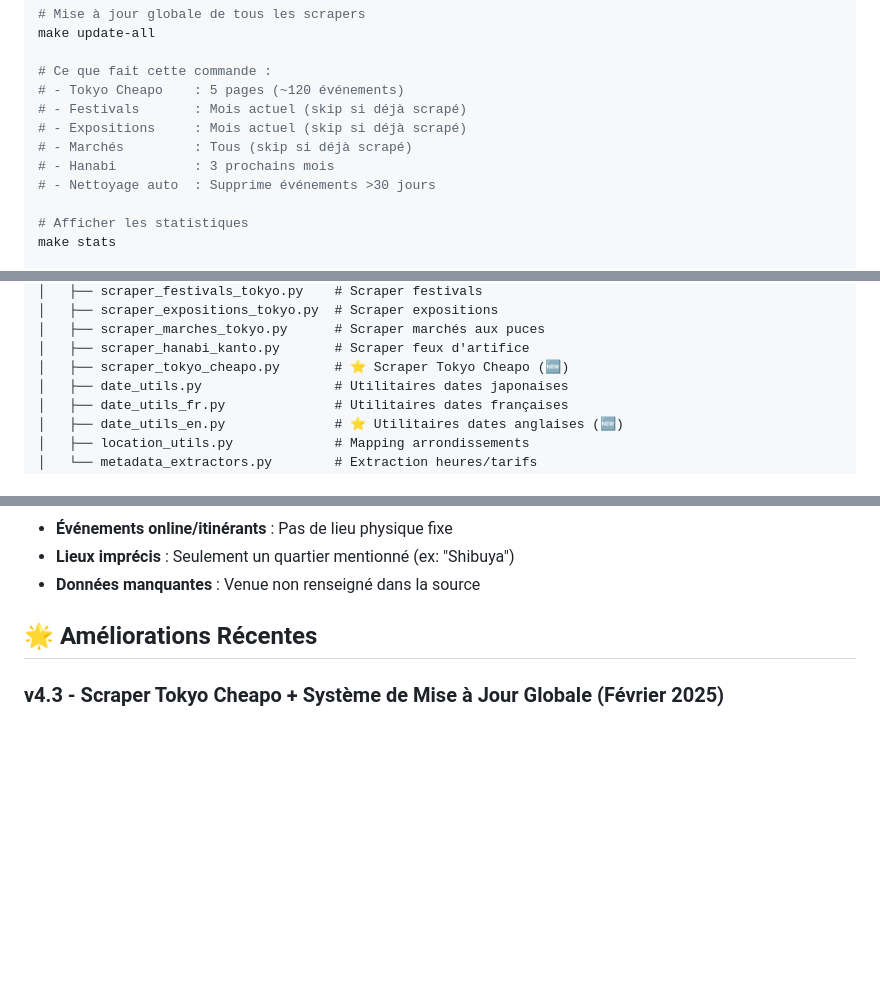
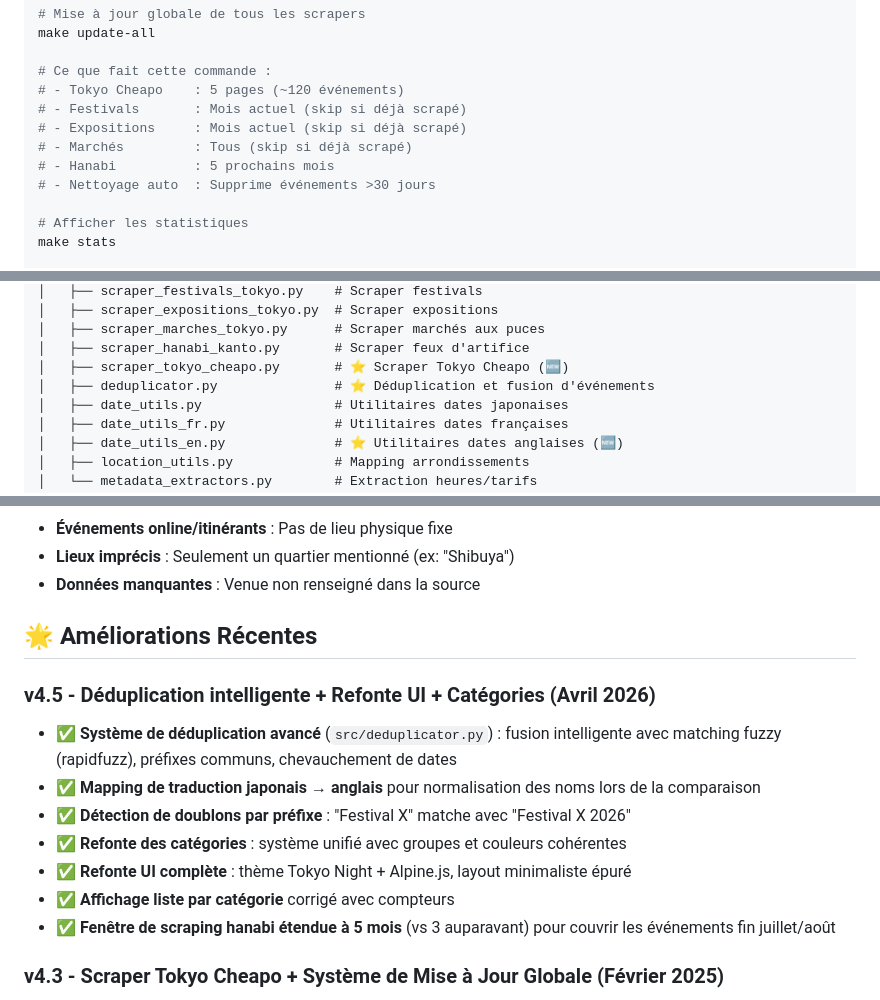
Before and after one commit to cochetquentin/tokyo_events, a Markdown page: README.md, 3 parts joined by grey strips. GitHub-like rendering; blank space fills up the shorter version.

Commit message:
docs: mettre à jour le README avec les améliorations récentes
- Fenêtre hanabi corrigée à 5 mois dans la documentation
- Ajout de deduplicator.py dans la structure du projet
- Ajout section v4.5 documentant la déduplication intelligente,
  la refonte UI et le système de catégories unifié

```diff
--- a/README.md
+++ b/README.md
@@ -100,7 +100,7 @@ make update-all
 # - Festivals       : Mois actuel (skip si déjà scrapé)
 # - Expositions     : Mois actuel (skip si déjà scrapé)
 # - Marchés         : Tous (skip si déjà scrapé)
-# - Hanabi          : 3 prochains mois
+# - Hanabi          : 5 prochains mois
 # - Nettoyage auto  : Supprime événements >30 jours
 
 # Afficher les statistiques
@@ -190,6 +190,7 @@ TokyoEvent/
 │   ├── scraper_marches_tokyo.py      # Scraper marchés aux puces
 │   ├── scraper_hanabi_kanto.py       # Scraper feux d'artifice
 │   ├── scraper_tokyo_cheapo.py       # ⭐ Scraper Tokyo Cheapo (🆕)
+│   ├── deduplicator.py               # ⭐ Déduplication et fusion d'événements
 │   ├── date_utils.py                 # Utilitaires dates japonaises
 │   ├── date_utils_fr.py              # Utilitaires dates françaises
 │   ├── date_utils_en.py              # ⭐ Utilitaires dates anglaises (🆕)
@@ -447,6 +448,16 @@ L'extraction GPS est **automatique** lors du scraping avec les taux de succès s
 
 ## 🌟 Améliorations Récentes
 
+### v4.5 - Déduplication intelligente + Refonte UI + Catégories (Avril 2026)
+
+- ✅ **Système de déduplication avancé** (`src/deduplicator.py`) : fusion intelligente avec matching fuzzy (rapidfuzz), préfixes communs, chevauchement de dates
+- ✅ **Mapping de traduction japonais → anglais** pour normalisation des noms lors de la comparaison
+- ✅ **Détection de doublons par préfixe** : "Festival X" matche avec "Festival X 2026"
+- ✅ **Refonte des catégories** : système unifié avec groupes et couleurs cohérentes
+- ✅ **Refonte UI complète** : thème Tokyo Night + Alpine.js, layout minimaliste épuré
+- ✅ **Affichage liste par catégorie** corrigé avec compteurs
+- ✅ **Fenêtre de scraping hanabi étendue à 5 mois** (vs 3 auparavant) pour couvrir les événements fin juillet/août
+
 ### v4.3 - Scraper Tokyo Cheapo + Système de Mise à Jour Globale (Février 2025)
 
 - ✅ **Nouveau scraper Tokyo Cheapo** (tokyocheapo.com/events/)
```
